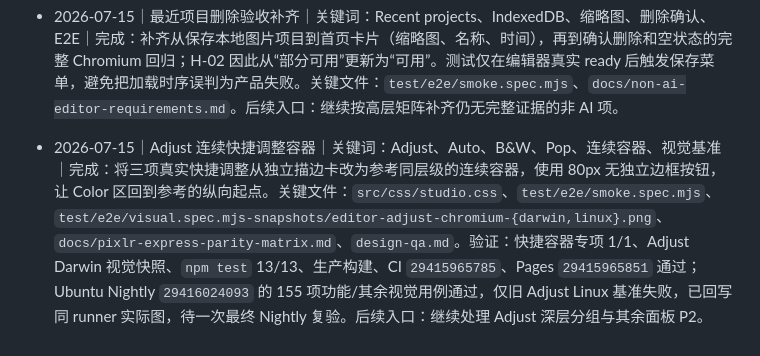
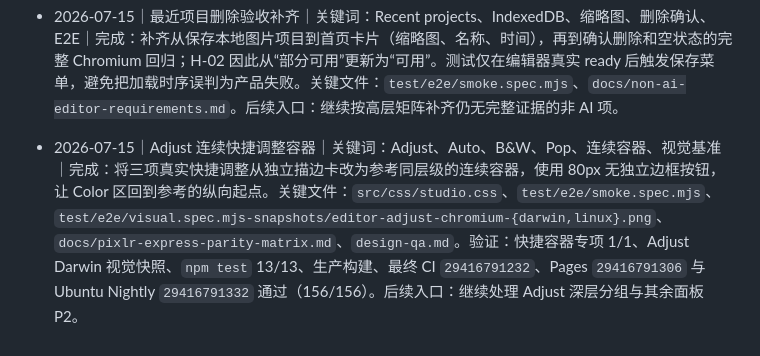
Before and after one commit to TonyWT/photo-studio, a Markdown page: Codex/工作索引.md, the part around the change. Drawn GitHub-style.

Commit message:
docs: record adjust visual verification

```diff
--- a/Codex/工作索引.md
+++ b/Codex/工作索引.md
@@ -166,4 +166,4 @@
 
 - 2026-07-15｜最近项目删除验收补齐｜关键词：Recent projects、IndexedDB、缩略图、删除确认、E2E｜完成：补齐从保存本地图片项目到首页卡片（缩略图、名称、时间），再到确认删除和空状态的完整 Chromium 回归；H-02 因此从“部分可用”更新为“可用”。测试仅在编辑器真实 ready 后触发保存菜单，避免把加载时序误判为产品失败。关键文件：`test/e2e/smoke.spec.mjs`、`docs/non-ai-editor-requirements.md`。后续入口：继续按高层矩阵补齐仍无完整证据的非 AI 项。
 
-- 2026-07-15｜Adjust 连续快捷调整容器｜关键词：Adjust、Auto、B&W、Pop、连续容器、视觉基准｜完成：将三项真实快捷调整从独立描边卡改为参考同层级的连续容器，使用 80px 无独立边框按钮，让 Color 区回到参考的纵向起点。关键文件：`src/css/studio.css`、`test/e2e/smoke.spec.mjs`、`test/e2e/visual.spec.mjs-snapshots/editor-adjust-chromium-{darwin,linux}.png`、`docs/pixlr-express-parity-matrix.md`、`design-qa.md`。验证：快捷容器专项 1/1、Adjust Darwin 视觉快照、`npm test` 13/13、生产构建、CI `29415965785`、Pages `29415965851` 通过；Ubuntu Nightly `29416024093` 的 155 项功能/其余视觉用例通过，仅旧 Adjust Linux 基准失败，已回写同 runner 实际图，待一次最终 Nightly 复验。后续入口：继续处理 Adjust 深层分组与其余面板 P2。
+- 2026-07-15｜Adjust 连续快捷调整容器｜关键词：Adjust、Auto、B&W、Pop、连续容器、视觉基准｜完成：将三项真实快捷调整从独立描边卡改为参考同层级的连续容器，使用 80px 无独立边框按钮，让 Color 区回到参考的纵向起点。关键文件：`src/css/studio.css`、`test/e2e/smoke.spec.mjs`、`test/e2e/visual.spec.mjs-snapshots/editor-adjust-chromium-{darwin,linux}.png`、`docs/pixlr-express-parity-matrix.md`、`design-qa.md`。验证：快捷容器专项 1/1、Adjust Darwin 视觉快照、`npm test` 13/13、生产构建、最终 CI `29416791232`、Pages `29416791306` 与 Ubuntu Nightly `29416791332` 通过（156/156）。后续入口：继续处理 Adjust 深层分组与其余面板 P2。
```
Also changed, not shown: design-qa.md (+1 -1 lines).
